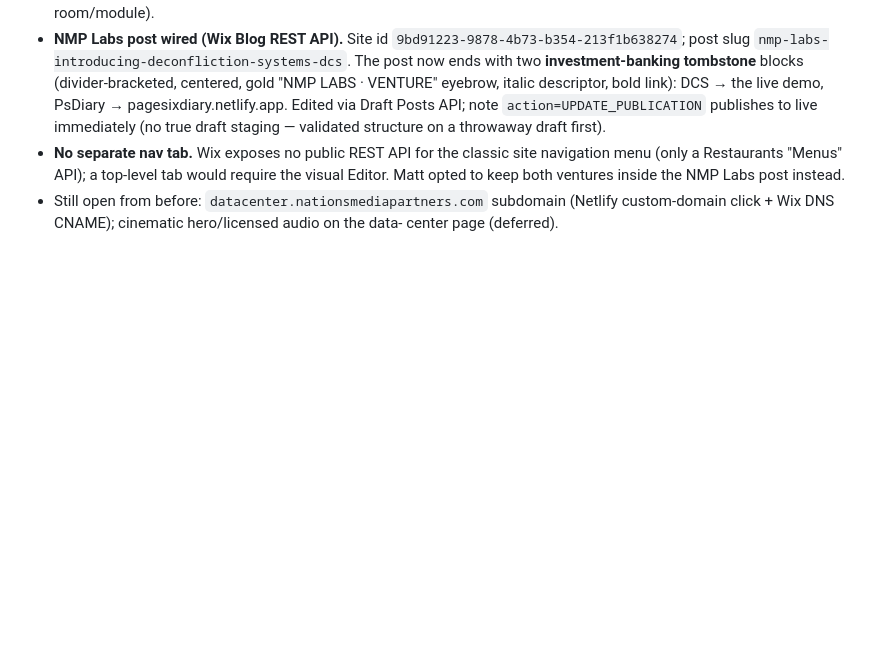
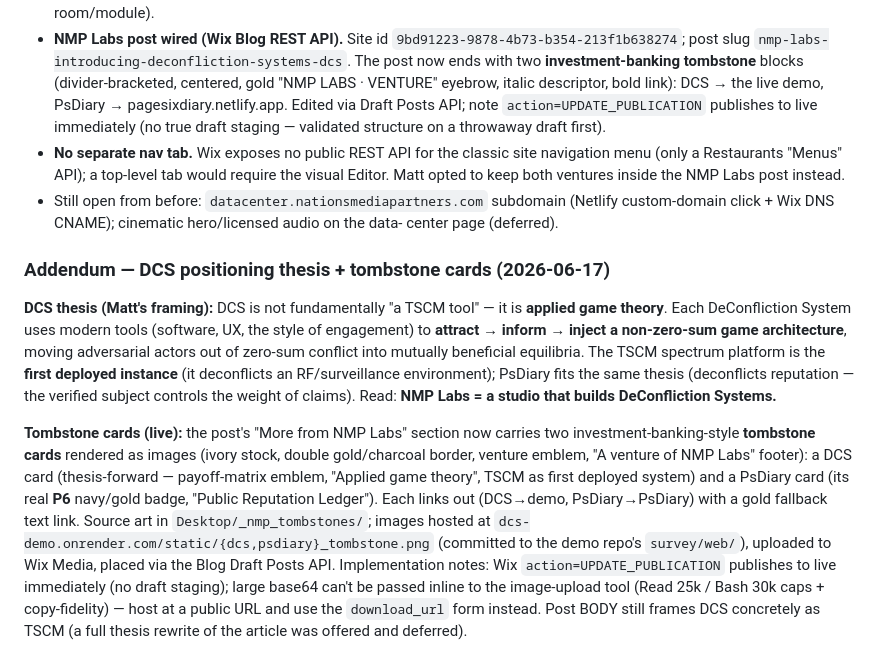
Before and after one commit to middyfiddyrid/ShieldSpectrumSurvey, a Markdown page: DCS_PLATFORM.md, the part around the change. Rendered like a GitHub page; blank space fills up the shorter version.

Commit message:
docs: DCS game-theory thesis + tombstone cards live in NMP Labs post

```diff
--- a/DCS_PLATFORM.md
+++ b/DCS_PLATFORM.md
@@ -149,3 +149,29 @@ post + a nav tab.
 - Still open from before: `datacenter.nationsmediapartners.com` subdomain (Netlify
   custom-domain click + Wix DNS CNAME); cinematic hero/licensed audio on the data-
   center page (deferred).
+
+### Addendum — DCS positioning thesis + tombstone cards (2026-06-17)
+
+**DCS thesis (Matt's framing):** DCS is not fundamentally "a TSCM tool" — it is
+**applied game theory**. Each DeConfliction System uses modern tools (software, UX,
+the style of engagement) to **attract → inform → inject a non-zero-sum game
+architecture**, moving adversarial actors out of zero-sum conflict into mutually
+beneficial equilibria. The TSCM spectrum platform is the **first deployed instance**
+(it deconflicts an RF/surveillance environment); PsDiary fits the same thesis
+(deconflicts reputation — the verified subject controls the weight of claims). Read:
+**NMP Labs = a studio that builds DeConfliction Systems.**
+
+**Tombstone cards (live):** the post's "More from NMP Labs" section now carries two
+investment-banking-style **tombstone cards** rendered as images (ivory stock, double
+gold/charcoal border, venture emblem, "A venture of NMP Labs" footer): a DCS card
+(thesis-forward — payoff-matrix emblem, "Applied game theory", TSCM as first deployed
+system) and a PsDiary card (its real **P6** navy/gold badge, "Public Reputation
+Ledger"). Each links out (DCS→demo, PsDiary→PsDiary) with a gold fallback text link.
+Source art in `Desktop/_nmp_tombstones/`; images hosted at
+`dcs-demo.onrender.com/static/{dcs,psdiary}_tombstone.png` (committed to the demo repo's
+`survey/web/`), uploaded to Wix Media, placed via the Blog Draft Posts API.
+Implementation notes: Wix `action=UPDATE_PUBLICATION` publishes to live immediately
+(no draft staging); large base64 can't be passed inline to the image-upload tool
+(Read 25k / Bash 30k caps + copy-fidelity) — host at a public URL and use the
+`download_url` form instead. Post BODY still frames DCS concretely as TSCM (a full
+thesis rewrite of the article was offered and deferred).
```
